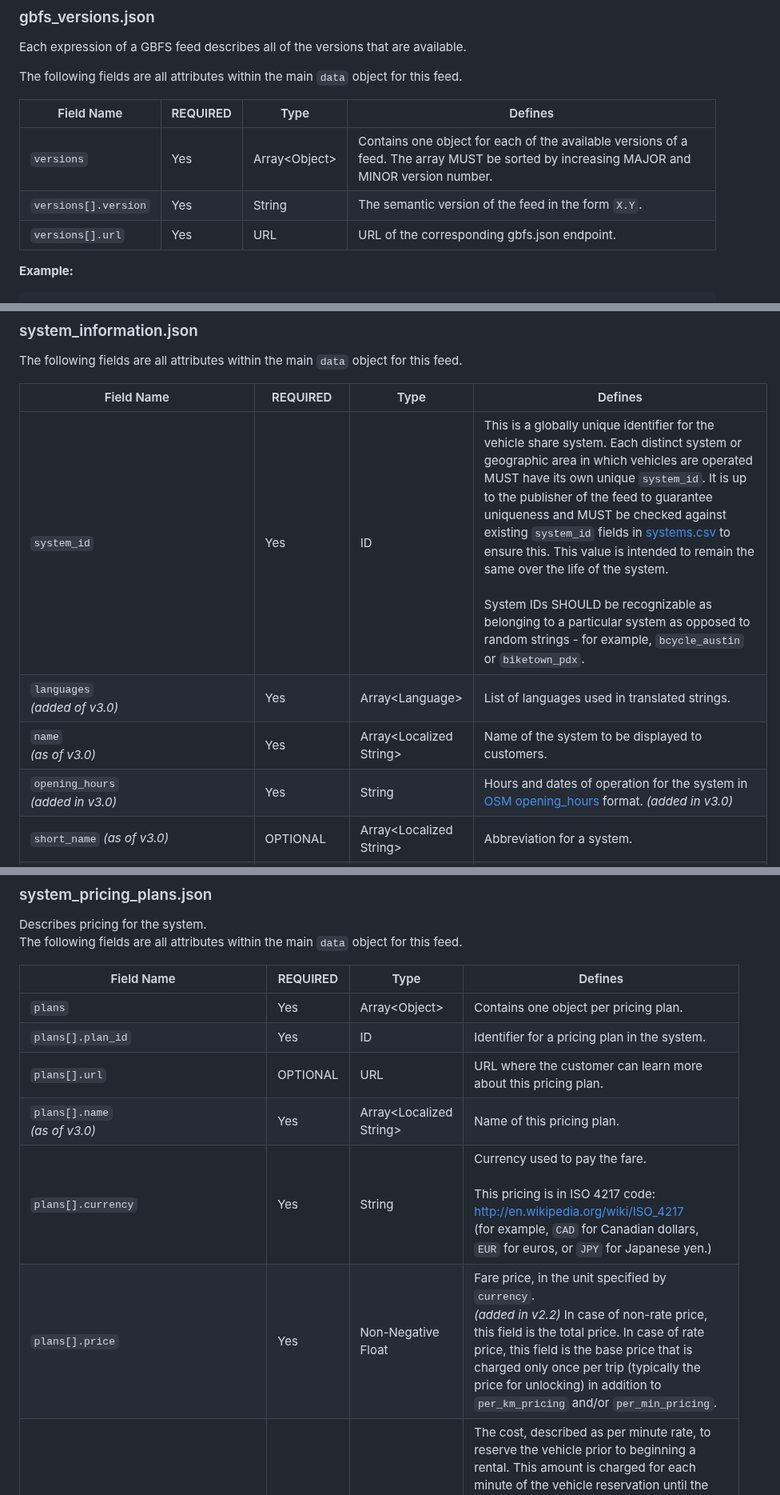
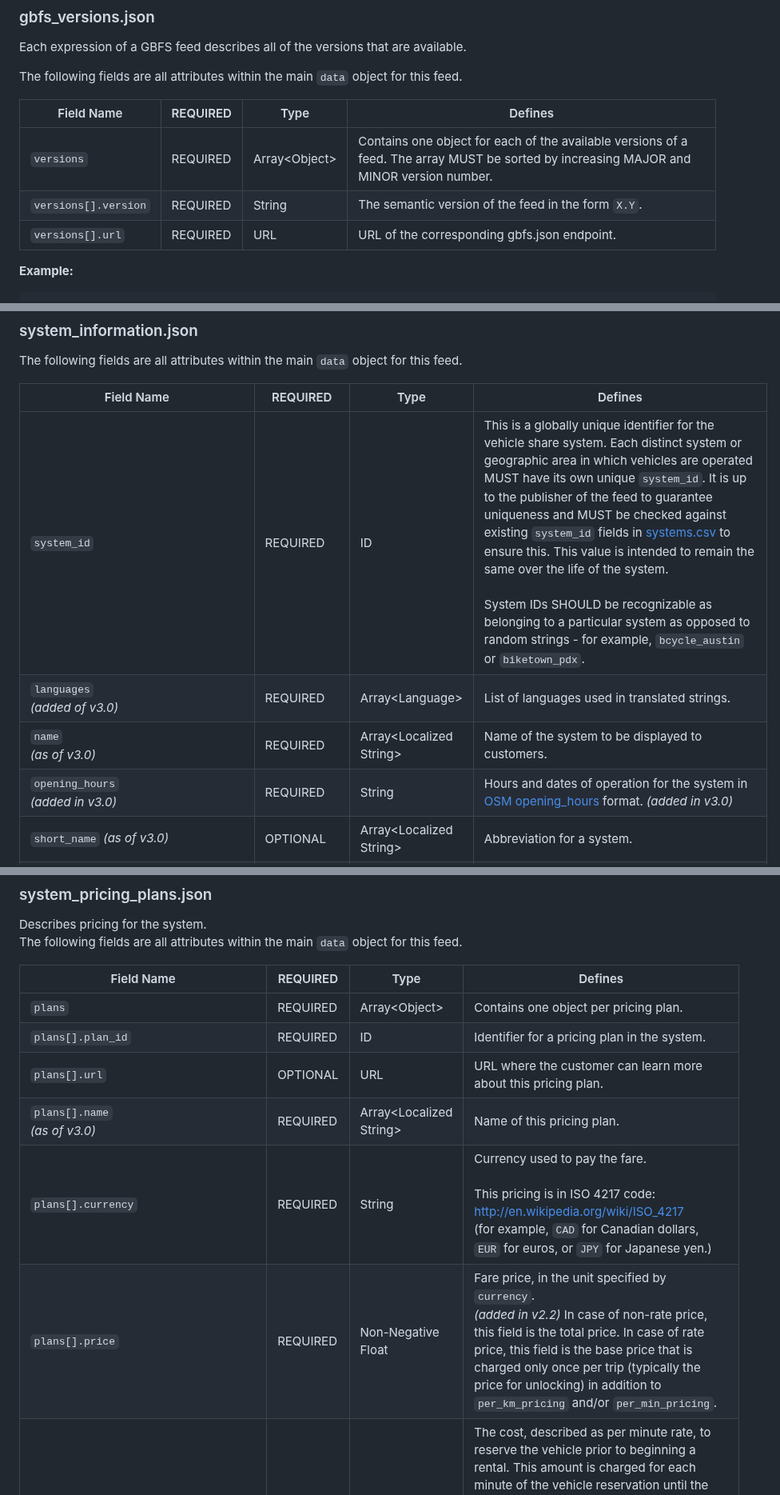
Before and after one commit to MobilityData/gbfs, a Markdown page: gbfs.md, 3 parts joined by grey strips. Shown at 80% size. GitHub-like rendering.

```diff
--- a/gbfs.md
+++ b/gbfs.md
@@ -455,9 +455,9 @@ The following fields are all attributes within the main `data` object for this f
 
 Field Name | REQUIRED | Type | Defines
 ---|---|---|---
-`versions` | Yes | Array&lt;Object&gt; | Contains one object for each of the available versions of a feed. The array MUST be sorted by increasing MAJOR and MINOR version number.
-`versions[].version` | Yes | String | The semantic version of the feed in the form `X.Y`.
-`versions[].url` | Yes | URL | URL of the corresponding gbfs.json endpoint.
+`versions` | REQUIRED | Array&lt;Object&gt; | Contains one object for each of the available versions of a feed. The array MUST be sorted by increasing MAJOR and MINOR version number.
+`versions[].version` | REQUIRED | String | The semantic version of the feed in the form `X.Y`.
+`versions[].url` | REQUIRED | URL | URL of the corresponding gbfs.json endpoint.
 
 **Example:**
 
@@ -487,10 +487,10 @@ The following fields are all attributes within the main `data` object for this f
 
 Field Name | REQUIRED | Type | Defines
 ---|---|---|---
-`system_id` | Yes | ID | This is a globally unique identifier for the vehicle share system. Each distinct system or geographic area in which vehicles are operated MUST have its own unique `system_id`. It is up to the publisher of the feed to guarantee uniqueness and MUST be checked against existing `system_id` fields in  [systems.csv](https://github.com/MobilityData/gbfs/blob/master/systems.csv) to ensure this. This value is intended to remain the same over the life of the system. <br><br> System IDs SHOULD be recognizable as belonging to a particular system as opposed to random strings - for example, `bcycle_austin` or `biketown_pdx`.
-`languages` <br/>*(added of v3.0)* | Yes | Array&lt;Language&gt; | List of languages used in translated strings.
-`name` <br/>*(as of v3.0)* | Yes | Array&lt;Localized String&gt; | Name of the system to be displayed to customers.
-`opening_hours` <br/>*(added in v3.0)*| Yes | String | Hours and dates of operation for the system in [OSM opening_hours](https://wiki.openstreetmap.org/wiki/Key:opening_hours) format. *(added in v3.0)*
+`system_id` | REQUIRED | ID | This is a globally unique identifier for the vehicle share system. Each distinct system or geographic area in which vehicles are operated MUST have its own unique `system_id`. It is up to the publisher of the feed to guarantee uniqueness and MUST be checked against existing `system_id` fields in  [systems.csv](https://github.com/MobilityData/gbfs/blob/master/systems.csv) to ensure this. This value is intended to remain the same over the life of the system. <br><br> System IDs SHOULD be recognizable as belonging to a particular system as opposed to random strings - for example, `bcycle_austin` or `biketown_pdx`.
+`languages` <br/>*(added of v3.0)* | REQUIRED | Array&lt;Language&gt; | List of languages used in translated strings.
+`name` <br/>*(as of v3.0)* | REQUIRED | Array&lt;Localized String&gt; | Name of the system to be displayed to customers.
+`opening_hours` <br/>*(added in v3.0)*| REQUIRED | String | Hours and dates of operation for the system in [OSM opening_hours](https://wiki.openstreetmap.org/wiki/Key:opening_hours) format. *(added in v3.0)*
 `short_name` *(as of v3.0)* | OPTIONAL | Array&lt;Localized String&gt; | Abbreviation for a system.
 `operator` <br/>*(as of v3.0)* | OPTIONAL | Array&lt;Localized String&gt; | Name of the system operator.
 `url` | OPTIONAL | URL | The URL of the vehicle share system.
@@ -1207,11 +1207,11 @@ Describes pricing for the system. <br/>The following fields are all attributes w
 
 Field Name | REQUIRED | Type | Defines
 ---|---|---|---
-`plans` | Yes | Array&lt;Object&gt; | Contains one object per pricing plan.
-`plans[].plan_id` | Yes | ID | Identifier for a pricing plan in the system.
+`plans` | REQUIRED | Array&lt;Object&gt; | Contains one object per pricing plan.
+`plans[].plan_id` | REQUIRED | ID | Identifier for a pricing plan in the system.
 `plans[].url` | OPTIONAL | URL | URL where the customer can learn more about this pricing plan.
-`plans[].name` <br/>*(as of v3.0)* | Yes | Array&lt;Localized String&gt; | Name of this pricing plan.
-`plans[].currency` | Yes | String | Currency used to pay the fare. <br /><br /> This pricing is in ISO 4217 code: http://en.wikipedia.org/wiki/ISO_4217 <br />(for example, `CAD` for Canadian dollars, `EUR` for euros, or `JPY` for Japanese yen.)
-`plans[].price` | Yes | Non-Negative Float | Fare price, in the unit specified by `currency`. <br/>*(added in v2.2)* In case of non-rate price, this field is the total price. In case of rate price, this field is the base price that is charged only once per trip (typically the price for unlocking) in addition to `per_km_pricing` and/or `per_min_pricing`.
+`plans[].name` <br/>*(as of v3.0)* | REQUIRED | Array&lt;Localized String&gt; | Name of this pricing plan.
+`plans[].currency` | REQUIRED | String | Currency used to pay the fare. <br /><br /> This pricing is in ISO 4217 code: http://en.wikipedia.org/wiki/ISO_4217 <br />(for example, `CAD` for Canadian dollars, `EUR` for euros, or `JPY` for Japanese yen.)
+`plans[].price` | REQUIRED | Non-Negative Float | Fare price, in the unit specified by `currency`. <br/>*(added in v2.2)* In case of non-rate price, this field is the total price. In case of rate price, this field is the base price that is charged only once per trip (typically the price for unlocking) in addition to `per_km_pricing` and/or `per_min_pricing`.
 `plans[].reservation_price_per_min` <br/>*(added in v3.1-RC)* | OPTIONAL | Non-Negative Float | The cost, described as per minute rate, to reserve the vehicle prior to beginning a rental. This amount is charged for each minute of the vehicle reservation until the rental is initiated, or until the number of minutes defined in `vehicle_types.json#default_reserve_time` elapses, whichever comes first. When using this field, you MUST declare a value in `vehicle_types.json#default_reserve_time`. This field MUST NOT be combined in a single pricing plan with `reservation_price_flat_rate`.
 `plans[].reservation_price_flat_rate` <br/>*(added in v3.1-RC)* | OPTIONAL | Non-Negative Float | The cost, described as a flat rate, to reserve the vehicle prior to beginning a rental. This amount is charged once to reserve the vehicle for the duration of the time defined by `vehicle_types.json#default_reserve_time`. When using this field, you MUST declare a value in `vehicle_types.json#default_reserve_time`. This field MUST NOT be combined in a single pricing plan with `reservation_price_per_min`.
```
Also changed, not shown: other parts of gbfs.md (+58 -58 lines).
